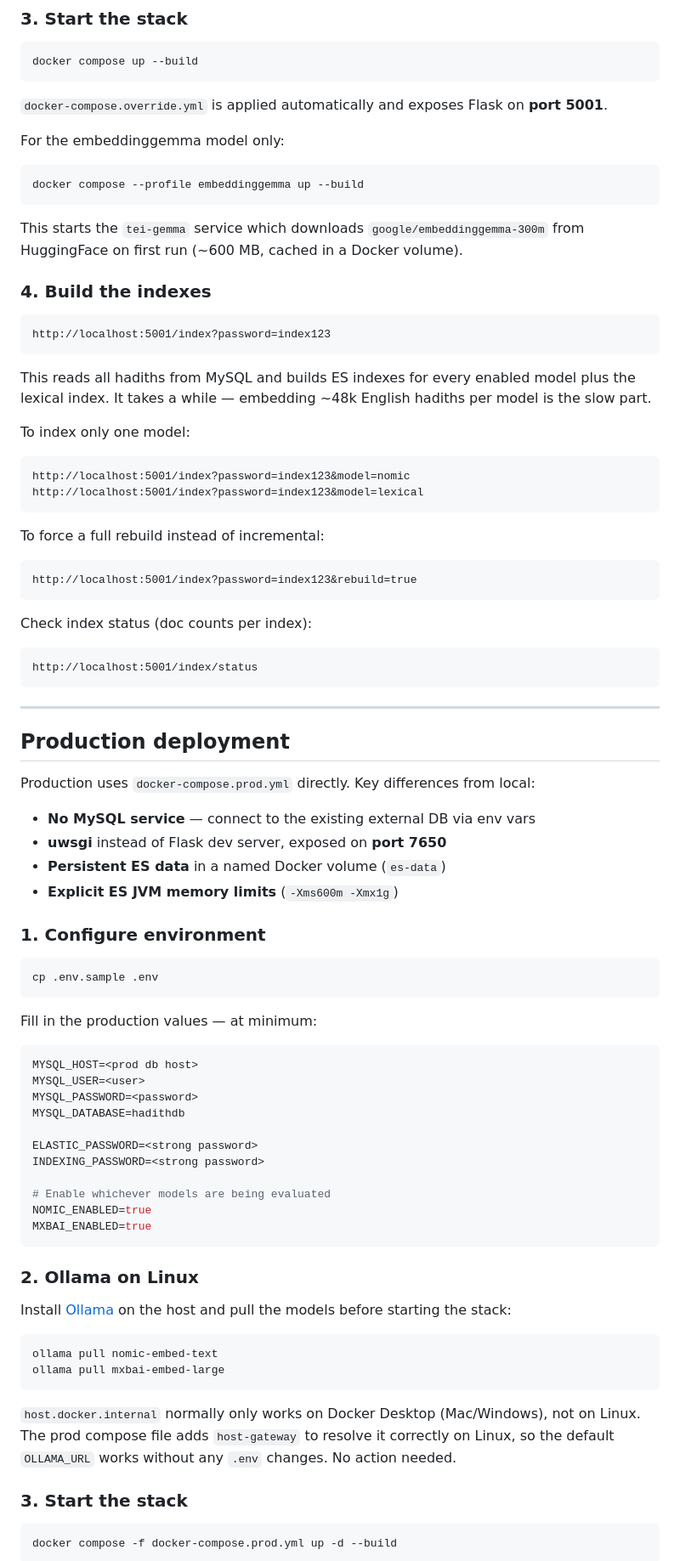
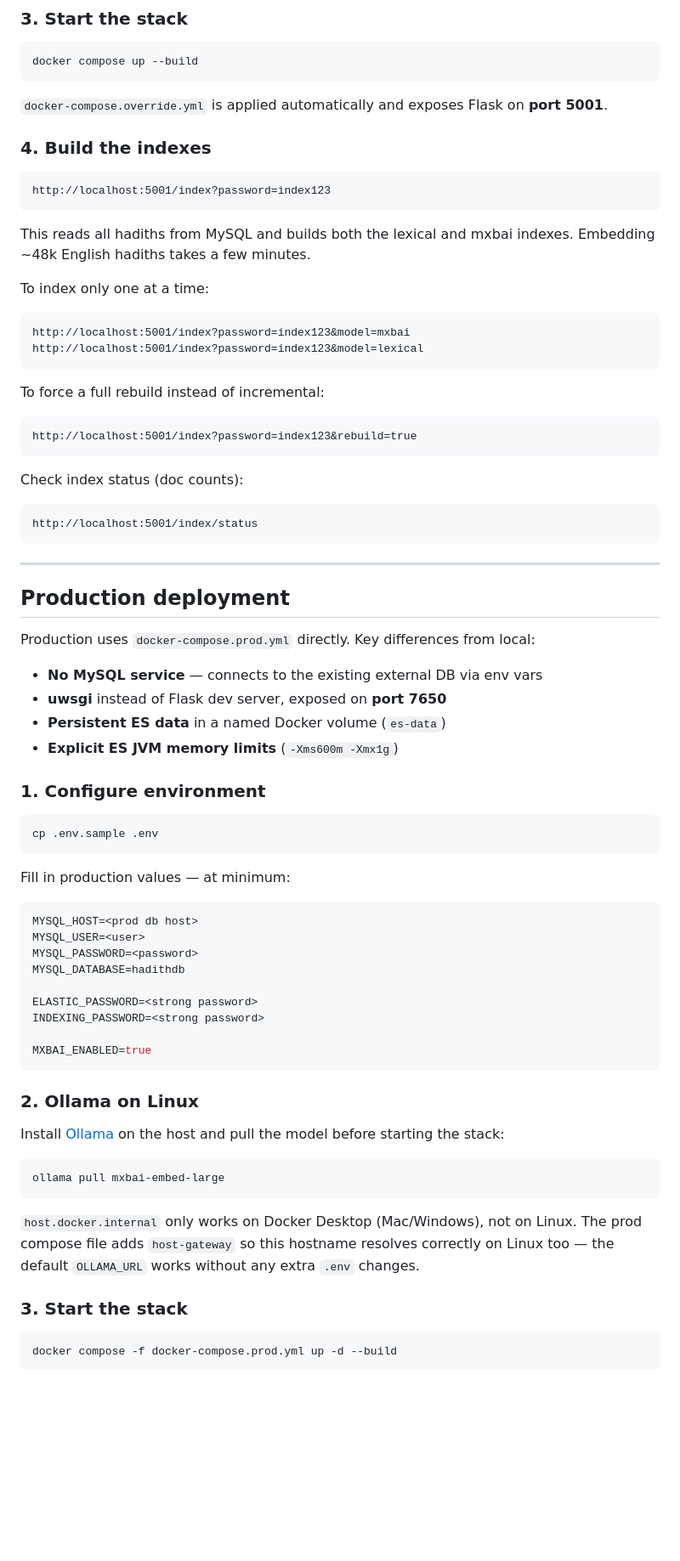
Before and after one commit to sunnah-com/search, a Markdown page: README.md, the part around one of its changes. Shown at 85% size. GitHub-like rendering; blank space fills up the shorter version.

````diff
--- a/README.md
+++ b/README.md
@@ -83,23 +67,17 @@ docker compose up --build
 
 `docker-compose.override.yml` is applied automatically and exposes Flask on **port 5001**.
 
-For the embeddinggemma model only:
-```bash
-docker compose --profile embeddinggemma up --build
-```
-This starts the `tei-gemma` service which downloads `google/embeddinggemma-300m` from HuggingFace on first run (~600 MB, cached in a Docker volume).
-
 ### 4. Build the indexes
 
 ```
 http://localhost:5001/index?password=index123
 ```
 
-This reads all hadiths from MySQL and builds ES indexes for every enabled model plus the lexical index. It takes a while — embedding ~48k English hadiths per model is the slow part.
+This reads all hadiths from MySQL and builds both the lexical and mxbai indexes. Embedding ~48k English hadiths takes a few minutes.
 
-To index only one model:
+To index only one at a time:
 ```
-http://localhost:5001/index?password=index123&model=nomic
+http://localhost:5001/index?password=index123&model=mxbai
 http://localhost:5001/index?password=index123&model=lexical
 ```
 
@@ -108,7 +86,7 @@ To force a full rebuild instead of incremental:
 http://localhost:5001/index?password=index123&rebuild=true
 ```
 
-Check index status (doc counts per index):
+Check index status (doc counts):
 ```
 http://localhost:5001/index/status
 ```
@@ -118,7 +96,7 @@ http://localhost:5001/index/status
 ## Production deployment
 
 Production uses `docker-compose.prod.yml` directly. Key differences from local:
-- **No MySQL service** — connect to the existing external DB via env vars
+- **No MySQL service** — connects to the existing external DB via env vars
 - **uwsgi** instead of Flask dev server, exposed on **port 7650**
 - **Persistent ES data** in a named Docker volume (`es-data`)
 - **Explicit ES JVM memory limits** (`-Xms600m -Xmx1g`)
@@ -129,7 +107,7 @@ Production uses `docker-compose.prod.yml` directly. Key differences from local:
 cp .env.sample .env
 ```
 
-Fill in the production values — at minimum:
+Fill in production values — at minimum:
 
 ```env
 MYSQL_HOST=<prod db host>
@@ -140,21 +118,18 @@ MYSQL_DATABASE=hadithdb
 ELASTIC_PASSWORD=<strong password>
 INDEXING_PASSWORD=<strong password>
 
-# Enable whichever models are being evaluated
-NOMIC_ENABLED=true
 MXBAI_ENABLED=true
 ```
 
 ### 2. Ollama on Linux
 
-Install [Ollama](https://ollama.com) on the host and pull the models before starting the stack:
+Install [Ollama](https://ollama.com) on the host and pull the model before starting the stack:
 
 ```bash
-ollama pull nomic-embed-text
 ollama pull mxbai-embed-large
 ```
 
-`host.docker.internal` normally only works on Docker Desktop (Mac/Windows), not on Linux. The prod compose file adds `host-gateway` to resolve it correctly on Linux, so the default `OLLAMA_URL` works without any `.env` changes. No action needed.
+`host.docker.internal` only works on Docker Desktop (Mac/Windows), not on Linux. The prod compose file adds `host-gateway` so this hostname resolves correctly on Linux too — the default `OLLAMA_URL` works without any extra `.env` changes.
 
 ### 3. Start the stack
 
````
Also changed, not shown: other parts of README.md (+42 -67 lines).
